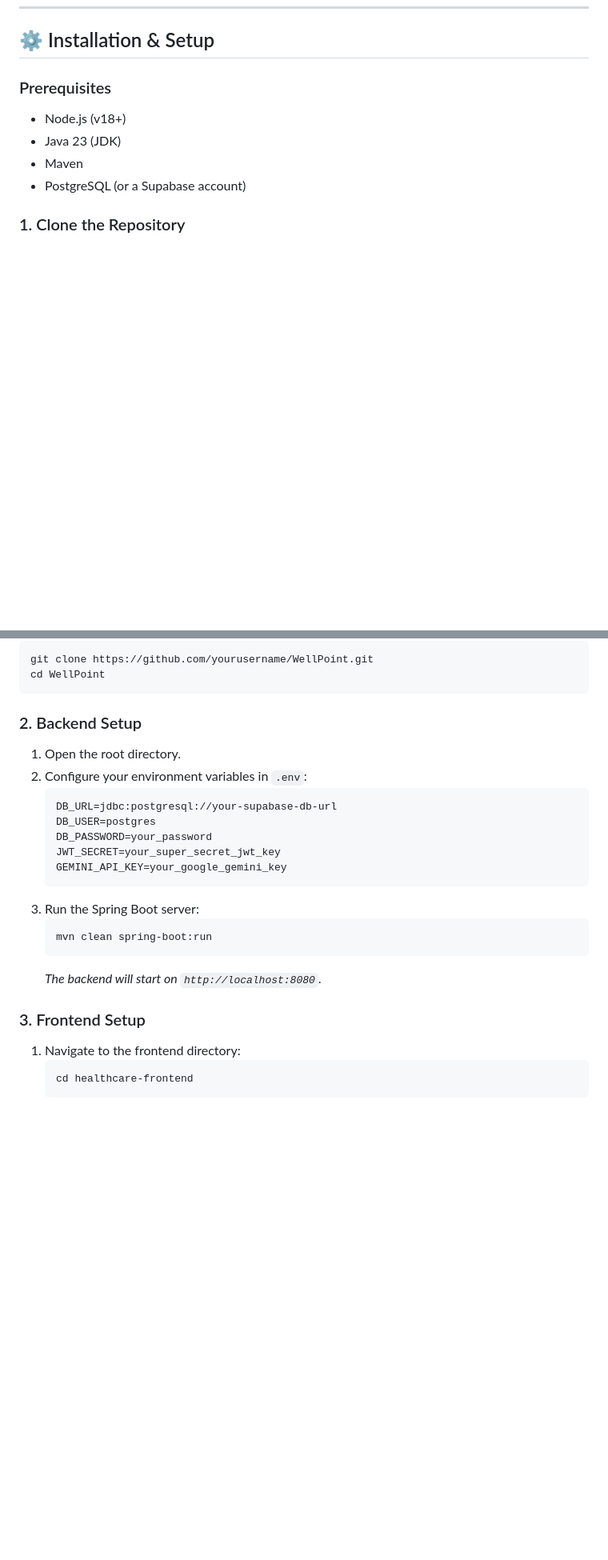
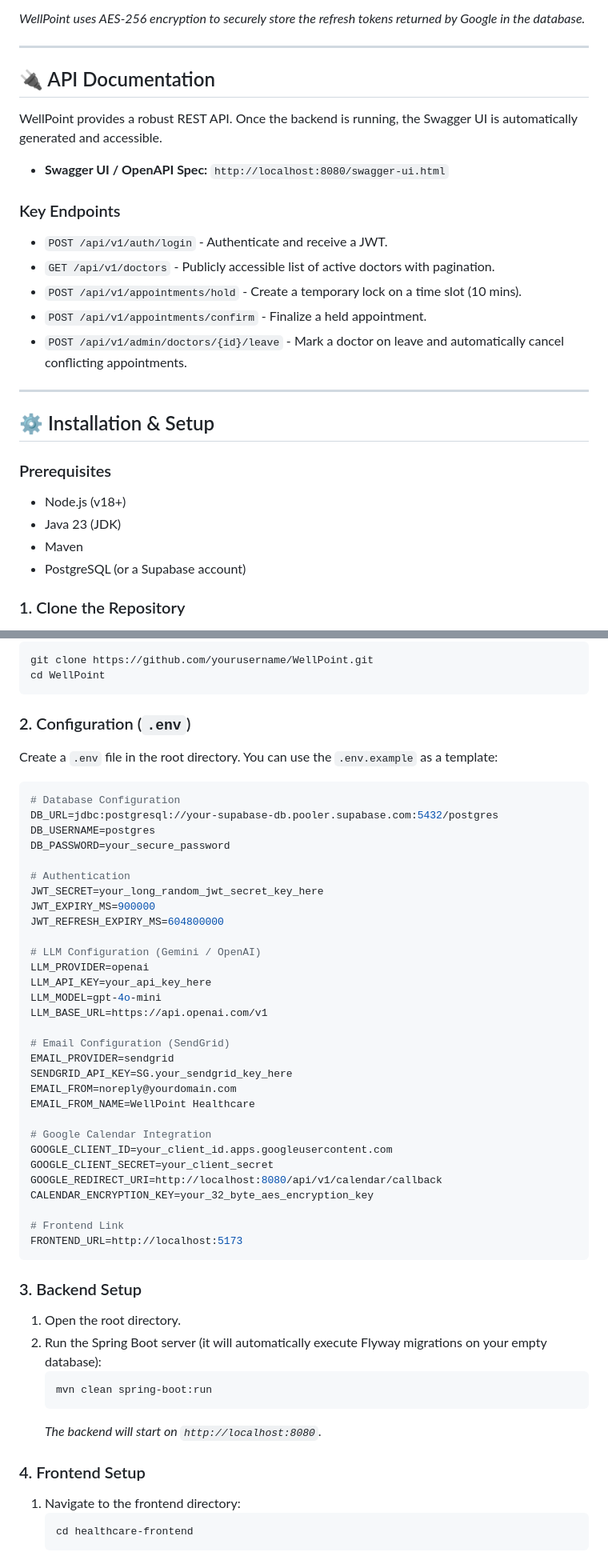
Before and after one commit to TejaS12112004/HealthCare_Project, a Markdown page: README.md, 2 parts joined by grey strips. Shown at 80% size. Rendered like a GitHub page; blank space fills up the shorter version.

Commit message:
docs: Redesign README with comprehensive setup and architecture guides

````diff
--- a/README.md
+++ b/README.md
@@ -91,3 +139,22 @@ WellPoint was designed with a **"classy, clinical-modern, and calm"** aesthetic.
+*WellPoint uses AES-256 encryption to securely store the refresh tokens returned by Google in the database.*
+
+---
+
+## 🔌 API Documentation
+
+WellPoint provides a robust REST API. Once the backend is running, the Swagger UI is automatically generated and accessible.
+
+- **Swagger UI / OpenAPI Spec:** `http://localhost:8080/swagger-ui.html`
+
+### Key Endpoints
+- `POST /api/v1/auth/login` - Authenticate and receive a JWT.
+- `GET /api/v1/doctors` - Publicly accessible list of active doctors with pagination.
+- `POST /api/v1/appointments/hold` - Create a temporary lock on a time slot (10 mins).
+- `POST /api/v1/appointments/confirm` - Finalize a held appointment.
+- `POST /api/v1/admin/doctors/{id}/leave` - Mark a doctor on leave and automatically cancel conflicting appointments.
+
+---
+
 ## :gear: Installation & Setup
 
 ### Prerequisites
@@ -102,23 +169,51 @@ git clone https://github.com/yourusername/WellPoint.git
 cd WellPoint
 ```
 
-### 2. Backend Setup
+### 2. Configuration (`.env`)
+Create a `.env` file in the root directory. You can use the `.env.example` as a template:
+
+```env
+# Database Configuration
+DB_URL=jdbc:postgresql://your-supabase-db.pooler.supabase.com:5432/postgres
+DB_USERNAME=postgres
+DB_PASSWORD=your_secure_password
+
+# Authentication
+JWT_SECRET=your_long_random_jwt_secret_key_here
+JWT_EXPIRY_MS=900000
+JWT_REFRESH_EXPIRY_MS=604800000
+
+# LLM Configuration (Gemini / OpenAI)
+LLM_PROVIDER=openai
+LLM_API_KEY=your_api_key_here
+LLM_MODEL=gpt-4o-mini
+LLM_BASE_URL=https://api.openai.com/v1
+
+# Email Configuration (SendGrid)
+EMAIL_PROVIDER=sendgrid
+SENDGRID_API_KEY=SG.your_sendgrid_key_here
+EMAIL_FROM=noreply@yourdomain.com
+EMAIL_FROM_NAME=WellPoint Healthcare
+
+# Google Calendar Integration
+GOOGLE_CLIENT_ID=your_client_id.apps.googleusercontent.com
+GOOGLE_CLIENT_SECRET=your_client_secret
+GOOGLE_REDIRECT_URI=http://localhost:8080/api/v1/calendar/callback
+CALENDAR_ENCRYPTION_KEY=your_32_byte_aes_encryption_key
+
+# Frontend Link
+FRONTEND_URL=http://localhost:5173
+```
+
+### 3. Backend Setup
 1. Open the root directory.
-2. Configure your environment variables in `.env`:
-   ```env
-   DB_URL=jdbc:postgresql://your-supabase-db-url
-   DB_USER=postgres
-   DB_PASSWORD=your_password
-   JWT_SECRET=your_super_secret_jwt_key
-   GEMINI_API_KEY=your_google_gemini_key
-   ```
-3. Run the Spring Boot server:
+2. Run the Spring Boot server (it will automatically execute Flyway migrations on your empty database):
    ```bash
    mvn clean spring-boot:run
    ```
    *The backend will start on `http://localhost:8080`.*
 
-### 3. Frontend Setup
+### 4. Frontend Setup
 1. Navigate to the frontend directory:
    ```bash
    cd healthcare-frontend
````
Also changed, not shown: other parts of README.md (+56 -6 lines).
